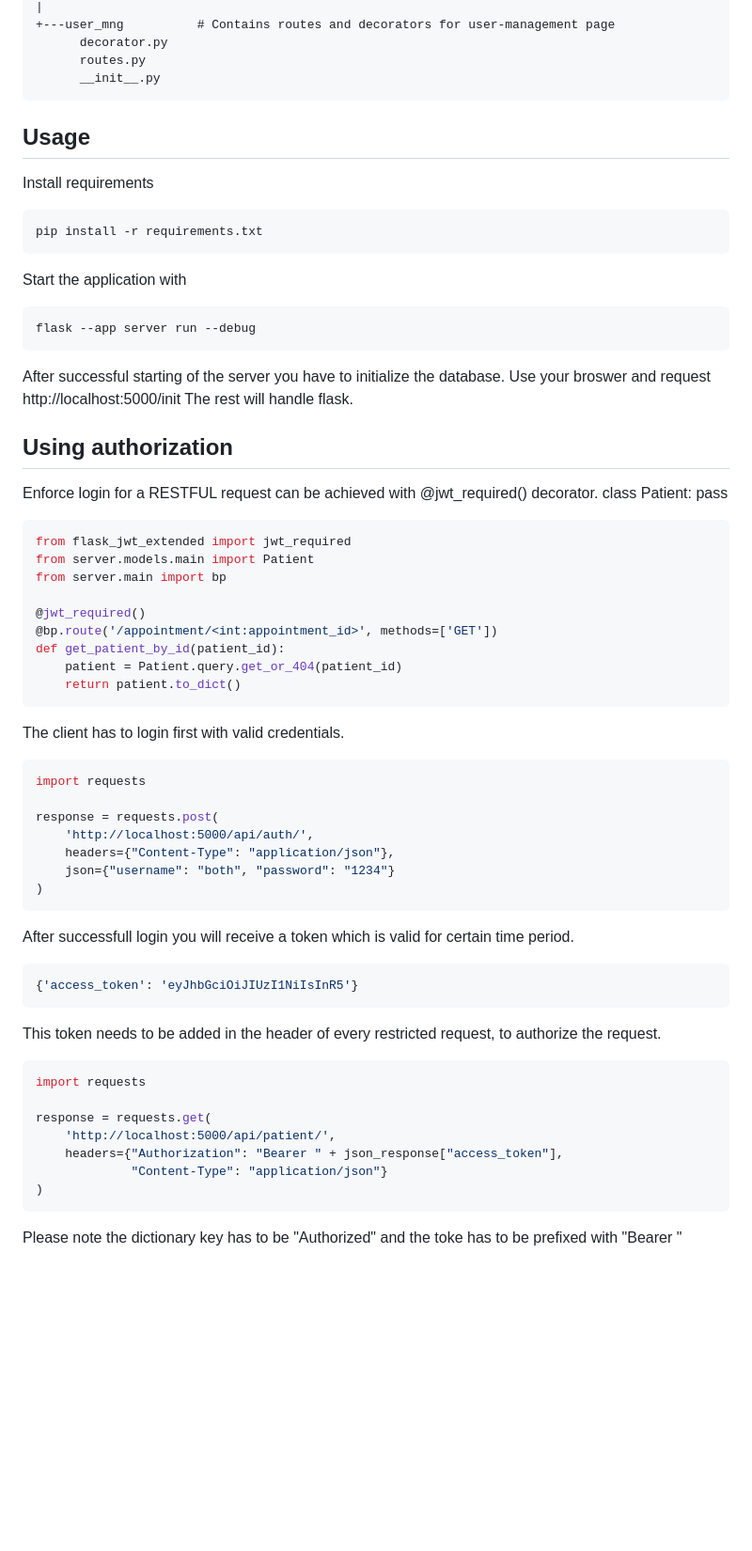
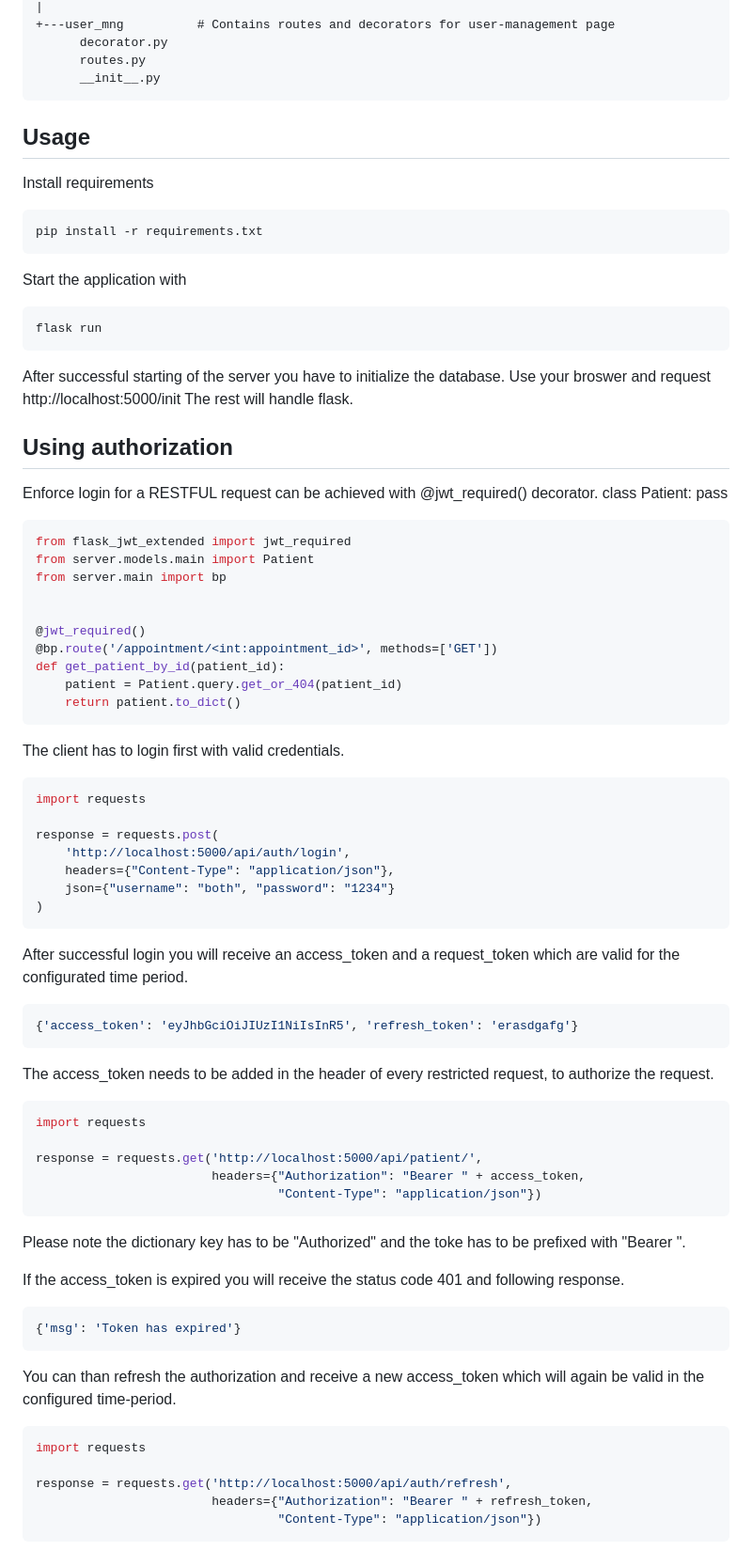
Before and after one commit to DART-Lab-LLUI/flask_rest_template, a Markdown page: README.md, the part around one of its changes. Shown at 94% size. GitHub-like rendering; blank space fills up the shorter version.

`````diff
--- a/README.md
+++ b/README.md
@@ -45,14 +48,19 @@ server
       routes.py
       __init__.py
 ```
+
 ## Usage
+
 Install requirements
+
 ```shell
 pip install -r requirements.txt
 ```
+
 Start the application with
+
 ```shell
-flask --app server run --debug
+flask run
 ```
 
 After successful starting of the server you have to initialize the database.
@@ -70,6 +78,7 @@ from flask_jwt_extended import jwt_required
 from server.models.main import Patient
 from server.main import bp
 
+
 @jwt_required()
 @bp.route('/appointment/<int:appointment_id>', methods=['GET'])
 def get_patient_by_id(patient_id):
@@ -78,29 +87,48 @@ def get_patient_by_id(patient_id):
 ````
 
 The client has to login first with valid credentials.
+
 ````python
 import requests
 
 response = requests.post(
-    'http://localhost:5000/api/auth/',
+    'http://localhost:5000/api/auth/login',
     headers={"Content-Type": "application/json"},
     json={"username": "both", "password": "1234"}
 )
 ````
-After successfull login you will receive a token which is valid for certain time period.
+
+After successful login you will receive an access_token and a request_token which are valid for the configurated time
+period.
+
 ````python
-{'access_token': 'eyJhbGciOiJIUzI1NiIsInR5'}
+{'access_token': 'eyJhbGciOiJIUzI1NiIsInR5', 'refresh_token': 'erasdgafg'}
 ````
-This token needs to be added in the header of every restricted request, to authorize the request.
+
+The access_token needs to be added in the header of every restricted request, to authorize the request.
+
 ````python
 import requests
 
-response = requests.get(
-    'http://localhost:5000/api/patient/',
-    headers={"Authorization": "Bearer " + json_response["access_token"],
-             "Content-Type": "application/json"}
-)
+response = requests.get('http://localhost:5000/api/patient/',
+                        headers={"Authorization": "Bearer " + access_token,
+                                 "Content-Type": "application/json"})
 ````
 
-Please note the dictionary key has to be "Authorized" and the toke has to be prefixed with "Bearer "
+Please note the dictionary key has to be "Authorized" and the toke has to be prefixed with "Bearer ".
 
+If the access_token is expired you will receive the status code 401 and following response.
+````python
+{'msg': 'Token has expired'}
+````
+
+You can than refresh the authorization and receive a new access_token which will again be valid in the configured
+time-period.
+````python
+import requests
+
+response = requests.get('http://localhost:5000/api/auth/refresh',
+                        headers={"Authorization": "Bearer " + refresh_token,
+                                 "Content-Type": "application/json"})
+````
+
`````
Also changed, not shown: other parts of README.md (+21 -2 lines).
